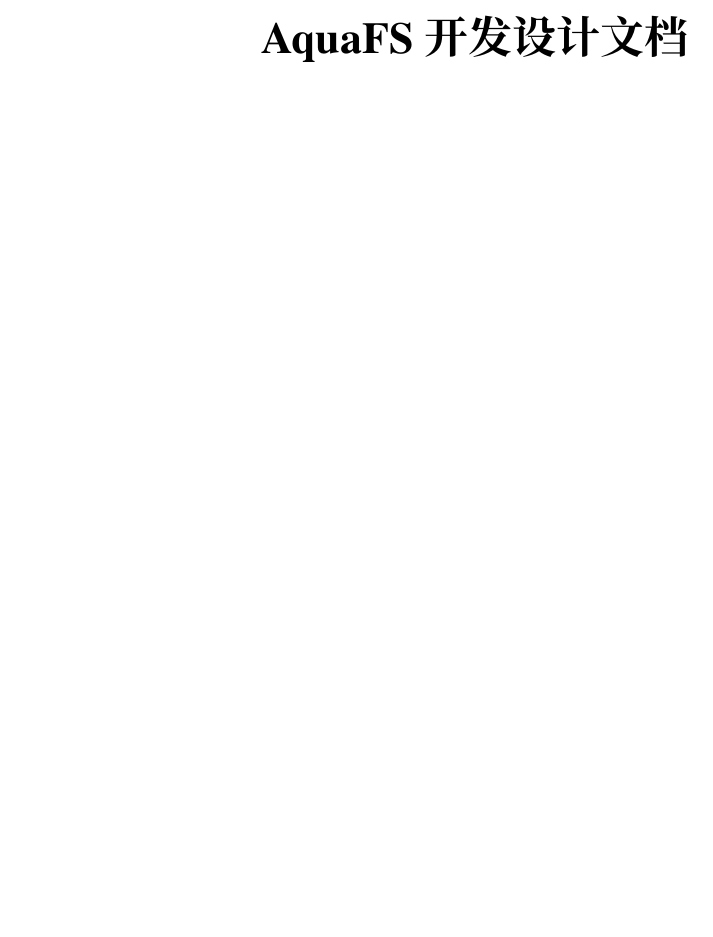
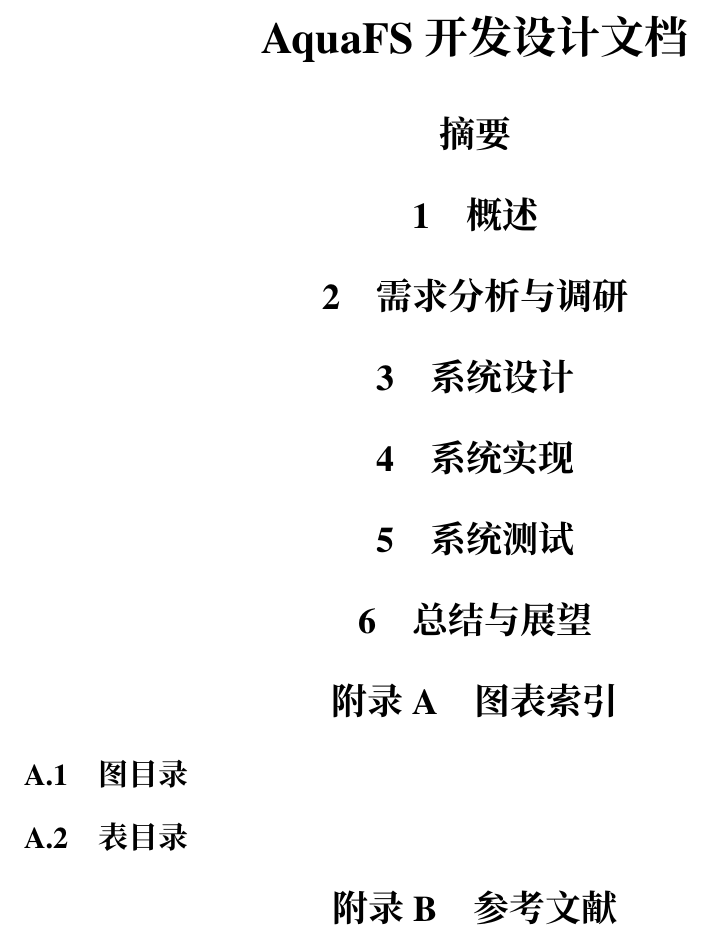
Before and after one commit to RethinkFS/paper, a LaTeX document (main.tex, which reads sections/0-摘要.tex, sections/1-概述.tex, sections/2-需求分析与调研.tex): part of the page, cut so that both start at the same text, the shorter picture padded with empty space. Compiled offline with XeLaTeX; a missing font is replaced by an installed copy or a similar font.

Commit message:
sections

```diff
--- /dev/null
+++ b/sections/0-摘要.tex
@@ -0,0 +1,2 @@
+\section*{摘要}
+\addcontentsline{toc}{section}{摘要}
--- /dev/null
+++ b/sections/1-概述.tex
@@ -0,0 +1 @@
+\section{概述}
--- /dev/null
+++ b/sections/2-需求分析与调研.tex
@@ -0,0 +1 @@
+\section{需求分析与调研}
--- /dev/null
+++ b/sections/3-系统设计.tex
@@ -0,0 +1 @@
+\section{系统设计}
--- /dev/null
+++ b/sections/4-系统实现.tex
@@ -0,0 +1 @@
+\section{系统实现}
--- /dev/null
+++ b/sections/5-系统测试.tex
@@ -0,0 +1 @@
+\section{系统测试}
--- /dev/null
+++ b/sections/6-总结与展望.tex
@@ -0,0 +1 @@
+\section{总结与展望}
--- /dev/null
+++ b/sections/7-附录.tex
@@ -0,0 +1,4 @@
+\section{图表索引}
+\subsection{图目录}
+\subsection{表目录}
+\section{参考文献}
```
Also changed, not shown: main.tex (+9 -3 lines), sections/0-abstract.tex (deleted).
